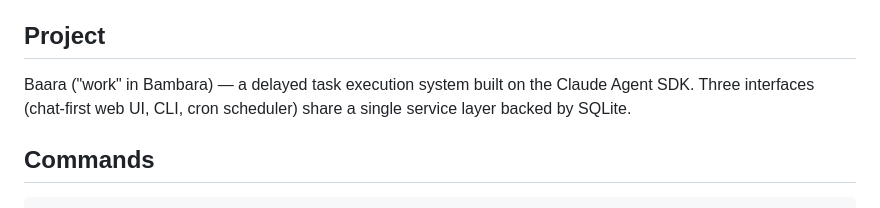
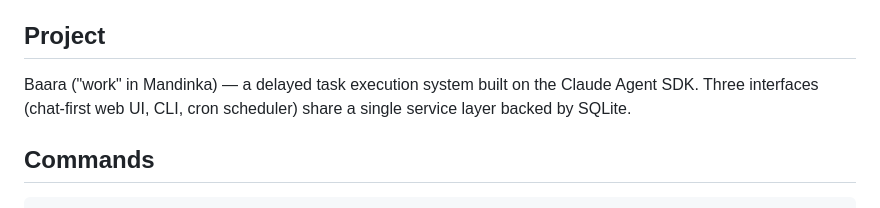
Before and after one commit to fakoli/baara, a Markdown page: CLAUDE.md, the part around the change. GitHub-like rendering.

```diff
--- a/CLAUDE.md
+++ b/CLAUDE.md
@@ -4,7 +4,7 @@ This file provides guidance to Claude Code (claude.ai/code) when working with co
 
 ## Project
 
-Baara ("work" in Bambara) — a delayed task execution system built on the Claude Agent SDK. Three interfaces (chat-first web UI, CLI, cron scheduler) share a single service layer backed by SQLite.
+Baara ("work" in Mandinka) — a delayed task execution system built on the Claude Agent SDK. Three interfaces (chat-first web UI, CLI, cron scheduler) share a single service layer backed by SQLite.
 
 ## Commands
 
```
Also changed, not shown: README.md (+1 -1 lines).
